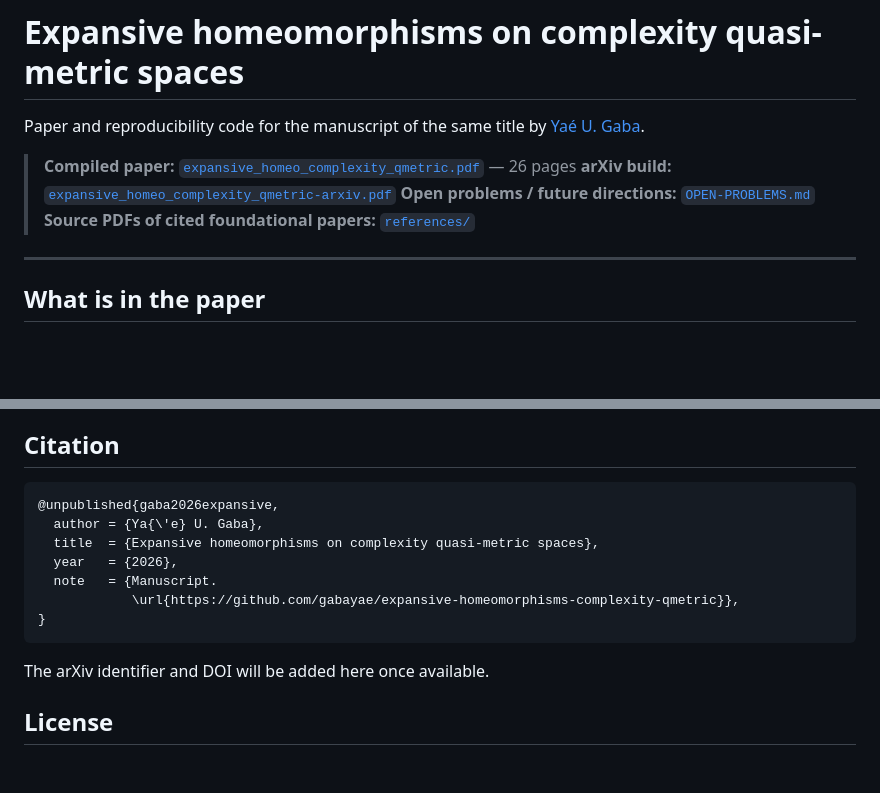
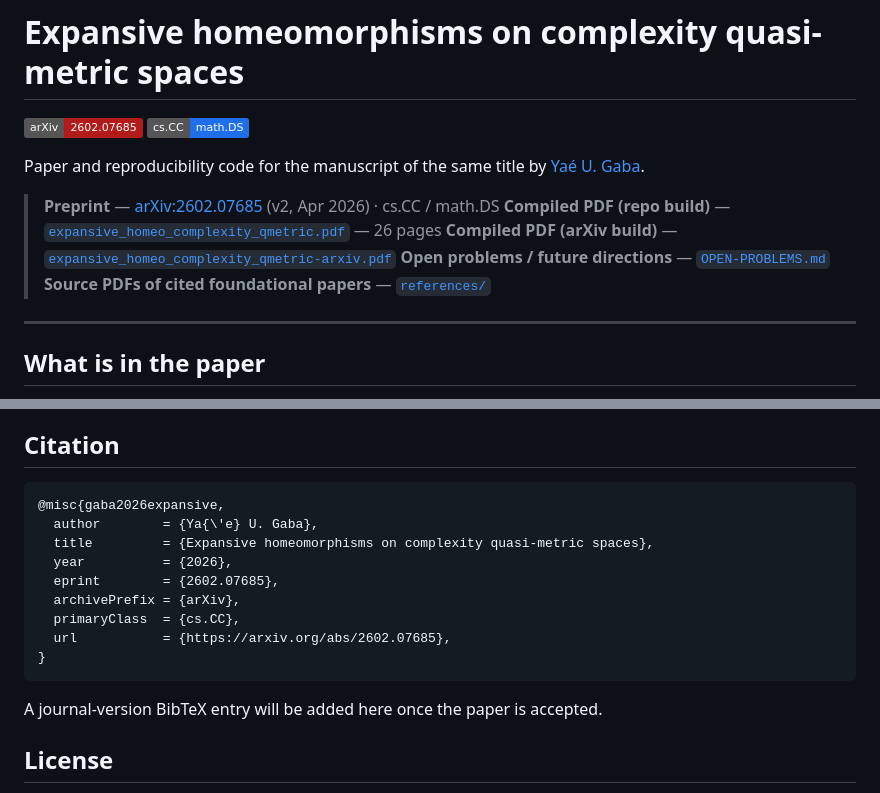
Before and after one commit to gabayae/expansive-homeomorphisms-complexity-qmetric, a Markdown page: README.md, 2 parts joined by grey strips. GitHub-like rendering; badges without logos; blank space fills up the shorter version.

Commit message:
README: surface the arXiv preprint (2602.07685)
Add a prominent arXiv badge and a subject-classification badge to
the top of the README. The "Preprint" link in the header block now
points to arXiv:2602.07685 (v2, Apr 2026) ahead of the local PDF
links, since the arXiv version is the canonical public-facing copy.

Replace the @unpublished BibTeX entry with the conventional @misc +
eprint / archivePrefix / primaryClass form that arXiv expects, so
the citation is now machine-readable by tools like Zotero, Mendeley,
and Google Scholar.

````diff
--- a/README.md
+++ b/README.md
@@ -1,12 +1,16 @@
 # Expansive homeomorphisms on complexity quasi-metric spaces
+
+[![arXiv](https://img.shields.io/badge/arXiv-2602.07685-b31b1b.svg)](https://arxiv.org/abs/2602.07685)
+[![Subjects](https://img.shields.io/badge/cs.CC-math.DS-1f6feb.svg)](https://arxiv.org/abs/2602.07685)
 
 Paper and reproducibility code for the manuscript of the same title by
 [Yaé U. Gaba](mailto:yaeulrich.gaba@gmail.com).
 
-> **Compiled paper:** [`expansive_homeo_complexity_qmetric.pdf`](expansive_homeo_complexity_qmetric.pdf) — 26 pages
-> **arXiv build:** [`expansive_homeo_complexity_qmetric-arxiv.pdf`](expansive_homeo_complexity_qmetric-arxiv.pdf)
-> **Open problems / future directions:** [`OPEN-PROBLEMS.md`](OPEN-PROBLEMS.md)
-> **Source PDFs of cited foundational papers:** [`references/`](references/)
+> **Preprint** — [arXiv:2602.07685](https://arxiv.org/abs/2602.07685) (v2, Apr 2026) · cs.CC / math.DS
+> **Compiled PDF (repo build)** — [`expansive_homeo_complexity_qmetric.pdf`](expansive_homeo_complexity_qmetric.pdf) — 26 pages
+> **Compiled PDF (arXiv build)** — [`expansive_homeo_complexity_qmetric-arxiv.pdf`](expansive_homeo_complexity_qmetric-arxiv.pdf)
+> **Open problems / future directions** — [`OPEN-PROBLEMS.md`](OPEN-PROBLEMS.md)
+> **Source PDFs of cited foundational papers** — [`references/`](references/)
 
 ---
 
@@ -72,16 +76,18 @@ is required.
 ## Citation
 
 ```bibtex
-@unpublished{gaba2026expansive,
-  author = {Ya{\'e} U. Gaba},
-  title  = {Expansive homeomorphisms on complexity quasi-metric spaces},
-  year   = {2026},
-  note   = {Manuscript.
-            \url{https://github.com/gabayae/expansive-homeomorphisms-complexity-qmetric}},
+@misc{gaba2026expansive,
+  author        = {Ya{\'e} U. Gaba},
+  title         = {Expansive homeomorphisms on complexity quasi-metric spaces},
+  year          = {2026},
+  eprint        = {2602.07685},
+  archivePrefix = {arXiv},
+  primaryClass  = {cs.CC},
+  url           = {https://arxiv.org/abs/2602.07685},
 }
 ```
 
-The arXiv identifier and DOI will be added here once available.
+A journal-version BibTeX entry will be added here once the paper is accepted.
 
 ## License
 
````
